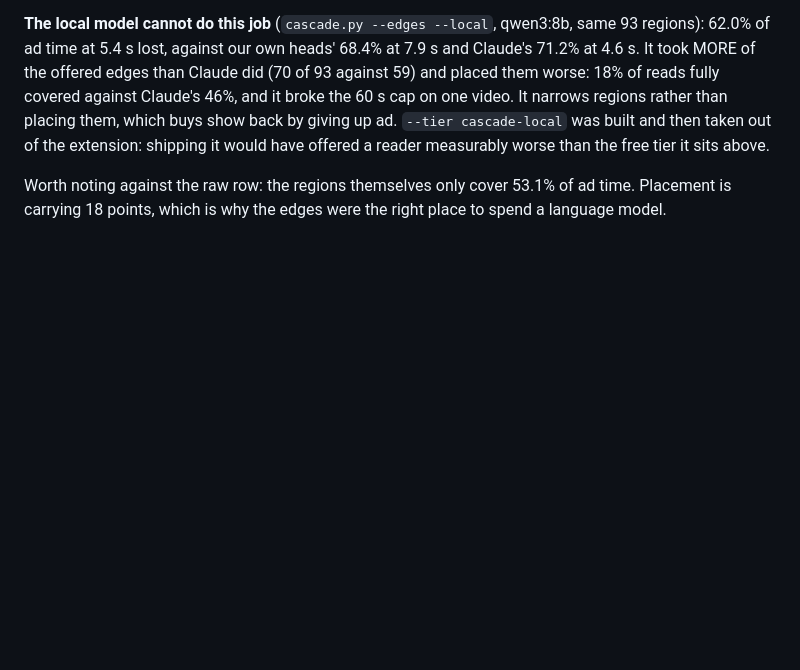
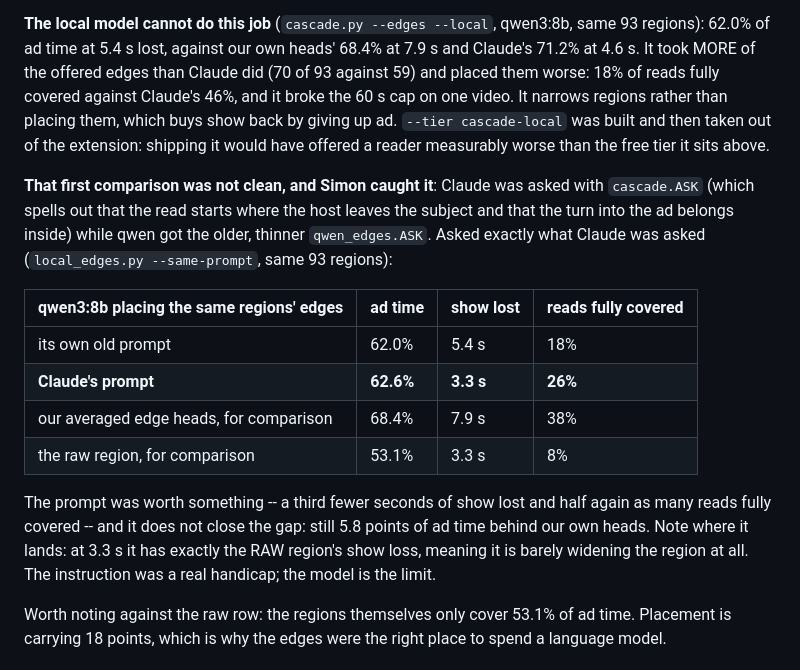
Before and after one commit to SimonDumas79/SponsorSkip, a Markdown page: marker/README.md, the part around the change. Drawn GitHub-style; blank space fills up the shorter version.

Commit message:
marker/README: the local model with Claude's prompt, and the confound that was there
The prompt was a real handicap (5.4 s -> 3.3 s of show lost, 18% -> 26% of reads
fully covered) and does not close the gap: still 5.8 points of ad time behind our
own edge heads, landing at exactly the raw region's show loss, so it is barely
widening the region at all.

Co-Authored-By: Claude Opus 5 <noreply@anthropic.com>
Claude-Session: https://claude.ai/code/session_017eXrYr4y1nbfPwZQTP3Lf5

```diff
--- a/marker/README.md
+++ b/marker/README.md
@@ -765,6 +765,23 @@ regions rather than placing them, which buys show back by giving up ad. `--tier
 built and then taken out of the extension: shipping it would have offered a reader measurably worse
 than the free tier it sits above.
 
+**That first comparison was not clean, and Simon caught it**: Claude was asked with `cascade.ASK`
+(which spells out that the read starts where the host leaves the subject and that the turn into the
+ad belongs inside) while qwen got the older, thinner `qwen_edges.ASK`. Asked exactly what Claude was
+asked (`local_edges.py --same-prompt`, same 93 regions):
+
+| qwen3:8b placing the same regions' edges | ad time | show lost | reads fully covered |
+|---|---|---|---|
+| its own old prompt | 62.0% | 5.4 s | 18% |
+| **Claude's prompt** | **62.6%** | **3.3 s** | **26%** |
+| our averaged edge heads, for comparison | 68.4% | 7.9 s | 38% |
+| the raw region, for comparison | 53.1% | 3.3 s | 8% |
+
+The prompt was worth something -- a third fewer seconds of show lost and half again as many reads
+fully covered -- and it does not close the gap: still 5.8 points of ad time behind our own heads. Note
+where it lands: at 3.3 s it has exactly the RAW region's show loss, meaning it is barely widening the
+region at all. The instruction was a real handicap; the model is the limit.
+
 Worth noting against the raw row: the regions themselves only cover 53.1% of ad time. Placement is
 carrying 18 points, which is why the edges were the right place to spend a language model.
 
```
